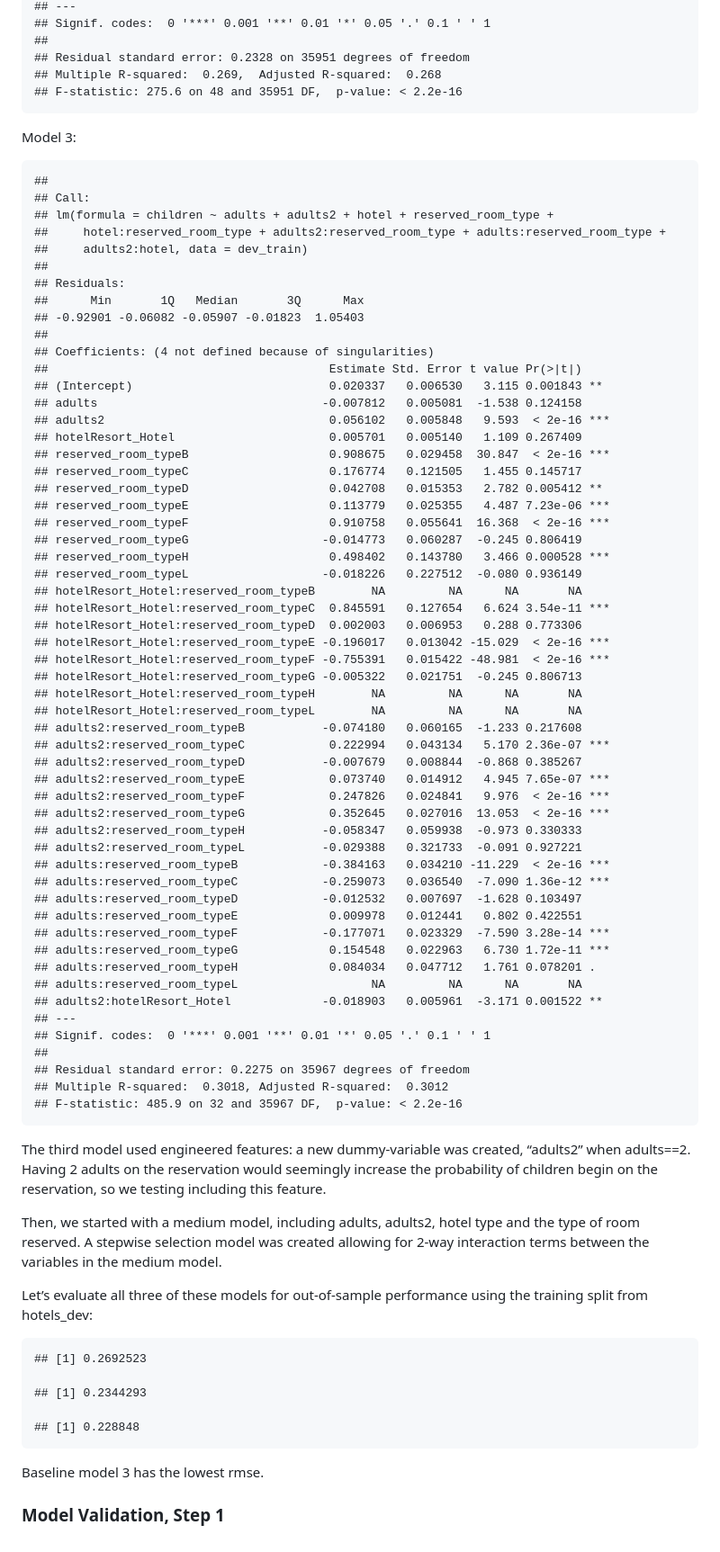
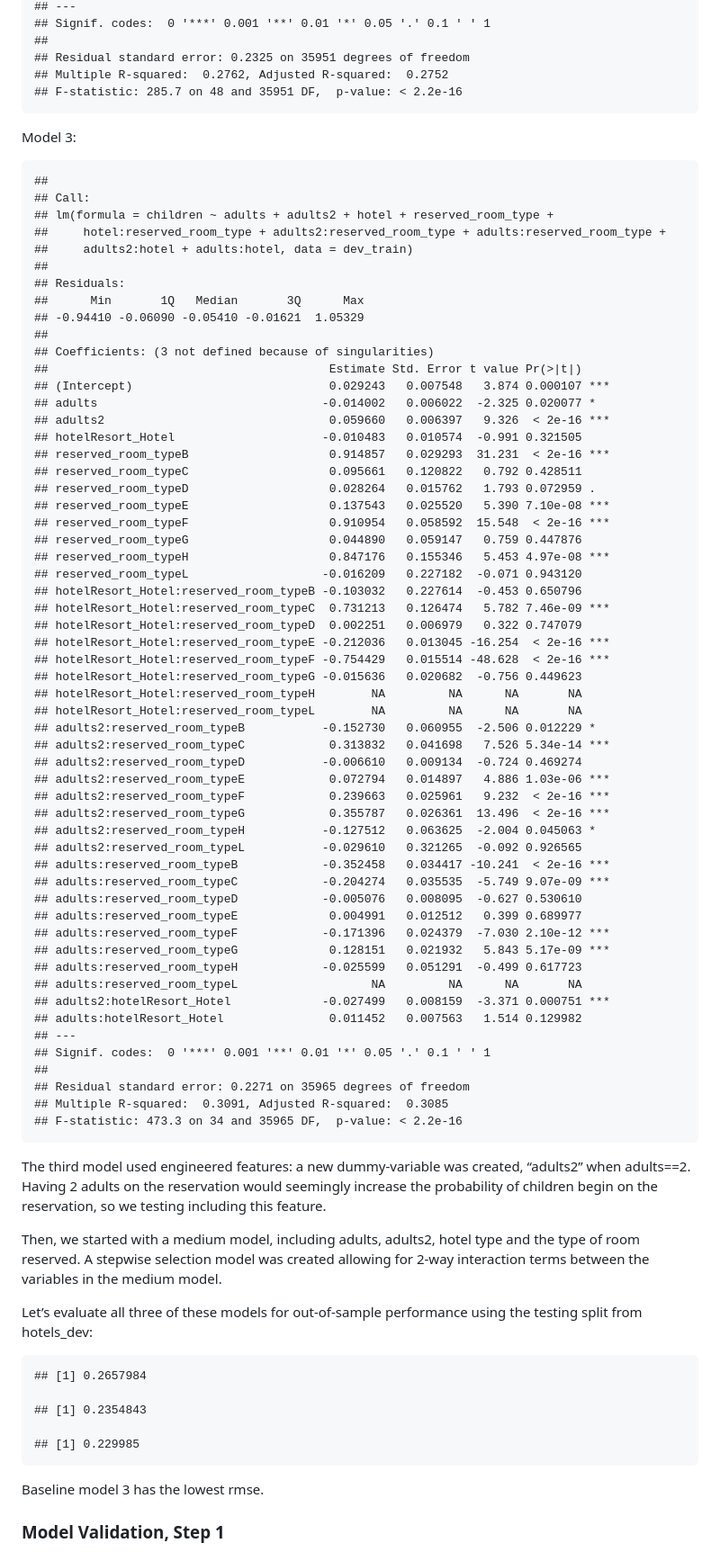
Before and after one commit to pranjalmaheshka/eco395m-sp23-DataMining, a Markdown page: Homework-2/PS2.md, the part around one of its changes. Shown at 90% size. Rendered like a GitHub page.

```diff
--- a/Homework-2/PS2.md
+++ b/Homework-2/PS2.md
@@ -449,9 +449,9 @@ Model 2:
     ## ---
     ## Signif. codes:  0 '***' 0.001 '**' 0.01 '*' 0.05 '.' 0.1 ' ' 1
     ##
-    ## Residual standard error: 0.2328 on 35951 degrees of freedom
-    ## Multiple R-squared:  0.269,  Adjusted R-squared:  0.268
-    ## F-statistic: 275.6 on 48 and 35951 DF,  p-value: < 2.2e-16
+    ## Residual standard error: 0.2325 on 35951 degrees of freedom
+    ## Multiple R-squared:  0.2762, Adjusted R-squared:  0.2752
+    ## F-statistic: 285.7 on 48 and 35951 DF,  p-value: < 2.2e-16
 
 Model 3:
 
@@ -459,57 +459,58 @@ Model 3:
     ## Call:
     ## lm(formula = children ~ adults + adults2 + hotel + reserved_room_type +
     ##     hotel:reserved_room_type + adults2:reserved_room_type + adults:reserved_room_type +
-    ##     adults2:hotel, data = dev_train)
+    ##     adults2:hotel + adults:hotel, data = dev_train)
     ##
     ## Residuals:
     ##      Min       1Q   Median       3Q      Max
-    ## -0.92901 -0.06082 -0.05907 -0.01823  1.05403
+    ## -0.94410 -0.06090 -0.05410 -0.01621  1.05329
     ##
-    ## Coefficients: (4 not defined because of singularities)
+    ## Coefficients: (3 not defined because of singularities)
     ##                                        Estimate Std. Error t value Pr(>|t|)
-    ## (Intercept)                            0.020337   0.006530   3.115 0.001843 **
-    ## adults                                -0.007812   0.005081  -1.538 0.124158
-    ## adults2                                0.056102   0.005848   9.593  < 2e-16 ***
-    ## hotelResort_Hotel                      0.005701   0.005140   1.109 0.267409
-    ## reserved_room_typeB                    0.908675   0.029458  30.847  < 2e-16 ***
-    ## reserved_room_typeC                    0.176774   0.121505   1.455 0.145717
-    ## reserved_room_typeD                    0.042708   0.015353   2.782 0.005412 **
-    ## reserved_room_typeE                    0.113779   0.025355   4.487 7.23e-06 ***
-    ## reserved_room_typeF                    0.910758   0.055641  16.368  < 2e-16 ***
-    ## reserved_room_typeG                   -0.014773   0.060287  -0.245 0.806419
-    ## reserved_room_typeH                    0.498402   0.143780   3.466 0.000528 ***
-    ## reserved_room_typeL                   -0.018226   0.227512  -0.080 0.936149
-    ## hotelResort_Hotel:reserved_room_typeB        NA         NA      NA       NA
-    ## hotelResort_Hotel:reserved_room_typeC  0.845591   0.127654   6.624 3.54e-11 ***
-    ## hotelResort_Hotel:reserved_room_typeD  0.002003   0.006953   0.288 0.773306
-    ## hotelResort_Hotel:reserved_room_typeE -0.196017   0.013042 -15.029  < 2e-16 ***
-    ## hotelResort_Hotel:reserved_room_typeF -0.755391   0.015422 -48.981  < 2e-16 ***
-    ## hotelResort_Hotel:reserved_room_typeG -0.005322   0.021751  -0.245 0.806713
+    ## (Intercept)                            0.029243   0.007548   3.874 0.000107 ***
+    ## adults                                -0.014002   0.006022  -2.325 0.020077 *
+    ## adults2                                0.059660   0.006397   9.326  < 2e-16 ***
+    ## hotelResort_Hotel                     -0.010483   0.010574  -0.991 0.321505
+    ## reserved_room_typeB                    0.914857   0.029293  31.231  < 2e-16 ***
+    ## reserved_room_typeC                    0.095661   0.120822   0.792 0.428511
+    ## reserved_room_typeD                    0.028264   0.015762   1.793 0.072959 .
+    ## reserved_room_typeE                    0.137543   0.025520   5.390 7.10e-08 ***
+    ## reserved_room_typeF                    0.910954   0.058592  15.548  < 2e-16 ***
+    ## reserved_room_typeG                    0.044890   0.059147   0.759 0.447876
+    ## reserved_room_typeH                    0.847176   0.155346   5.453 4.97e-08 ***
+    ## reserved_room_typeL                   -0.016209   0.227182  -0.071 0.943120
+    ## hotelResort_Hotel:reserved_room_typeB -0.103032   0.227614  -0.453 0.650796
+    ## hotelResort_Hotel:reserved_room_typeC  0.731213   0.126474   5.782 7.46e-09 ***
+    ## hotelResort_Hotel:reserved_room_typeD  0.002251   0.006979   0.322 0.747079
+    ## hotelResort_Hotel:reserved_room_typeE -0.212036   0.013045 -16.254  < 2e-16 ***
+    ## hotelResort_Hotel:reserved_room_typeF -0.754429   0.015514 -48.628  < 2e-16 ***
+    ## hotelResort_Hotel:reserved_room_typeG -0.015636   0.020682  -0.756 0.449623
     ## hotelResort_Hotel:reserved_room_typeH        NA         NA      NA       NA
     ## hotelResort_Hotel:reserved_room_typeL        NA         NA      NA       NA
-    ## adults2:reserved_room_typeB           -0.074180   0.060165  -1.233 0.217608
-    ## adults2:reserved_room_typeC            0.222994   0.043134   5.170 2.36e-07 ***
-    ## adults2:reserved_room_typeD           -0.007679   0.008844  -0.868 0.385267
-    ## adults2:reserved_room_typeE            0.073740   0.014912   4.945 7.65e-07 ***
-    ## adults2:reserved_room_typeF            0.247826   0.024841   9.976  < 2e-16 ***
-    ## adults2:reserved_room_typeG            0.352645   0.027016  13.053  < 2e-16 ***
-    ## adults2:reserved_room_typeH           -0.058347   0.059938  -0.973 0.330333
-    ## adults2:reserved_room_typeL           -0.029388   0.321733  -0.091 0.927221
-    ## adults:reserved_room_typeB            -0.384163   0.034210 -11.229  < 2e-16 ***
-    ## adults:reserved_room_typeC            -0.259073   0.036540  -7.090 1.36e-12 ***
-    ## adults:reserved_room_typeD            -0.012532   0.007697  -1.628 0.103497
-    ## adults:reserved_room_typeE             0.009978   0.012441   0.802 0.422551
-    ## adults:reserved_room_typeF            -0.177071   0.023329  -7.590 3.28e-14 ***
-    ## adults:reserved_room_typeG             0.154548   0.022963   6.730 1.72e-11 ***
-    ## adults:reserved_room_typeH             0.084034   0.047712   1.761 0.078201 .
+    ## adults2:reserved_room_typeB           -0.152730   0.060955  -2.506 0.012229 *
+    ## adults2:reserved_room_typeC            0.313832   0.041698   7.526 5.34e-14 ***
+    ## adults2:reserved_room_typeD           -0.006610   0.009134  -0.724 0.469274
+    ## adults2:reserved_room_typeE            0.072794   0.014897   4.886 1.03e-06 ***
+    ## adults2:reserved_room_typeF            0.239663   0.025961   9.232  < 2e-16 ***
+    ## adults2:reserved_room_typeG            0.355787   0.026361  13.496  < 2e-16 ***
+    ## adults2:reserved_room_typeH           -0.127512   0.063625  -2.004 0.045063 *
+    ## adults2:reserved_room_typeL           -0.029610   0.321265  -0.092 0.926565
+    ## adults:reserved_room_typeB            -0.352458   0.034417 -10.241  < 2e-16 ***
+    ## adults:reserved_room_typeC            -0.204274   0.035535  -5.749 9.07e-09 ***
+    ## adults:reserved_room_typeD            -0.005076   0.008095  -0.627 0.530610
+    ## adults:reserved_room_typeE             0.004991   0.012512   0.399 0.689977
+    ## adults:reserved_room_typeF            -0.171396   0.024379  -7.030 2.10e-12 ***
+    ## adults:reserved_room_typeG             0.128151   0.021932   5.843 5.17e-09 ***
+    ## adults:reserved_room_typeH            -0.025599   0.051291  -0.499 0.617723
     ## adults:reserved_room_typeL                   NA         NA      NA       NA
-    ## adults2:hotelResort_Hotel             -0.018903   0.005961  -3.171 0.001522 **
+    ## adults2:hotelResort_Hotel             -0.027499   0.008159  -3.371 0.000751 ***
+    ## adults:hotelResort_Hotel               0.011452   0.007563   1.514 0.129982
     ## ---
     ## Signif. codes:  0 '***' 0.001 '**' 0.01 '*' 0.05 '.' 0.1 ' ' 1
     ##
-    ## Residual standard error: 0.2275 on 35967 degrees of freedom
-    ## Multiple R-squared:  0.3018, Adjusted R-squared:  0.3012
-    ## F-statistic: 485.9 on 32 and 35967 DF,  p-value: < 2.2e-16
+    ## Residual standard error: 0.2271 on 35965 degrees of freedom
+    ## Multiple R-squared:  0.3091, Adjusted R-squared:  0.3085
+    ## F-statistic: 473.3 on 34 and 35965 DF,  p-value: < 2.2e-16
 
 The third model used engineered features: a new dummy-variable was
 created, “adults2” when adults==2. Having 2 adults on the reservation
@@ -522,13 +523,13 @@ created allowing for 2-way interaction terms between the variables in
 the medium model.
 
 Let’s evaluate all three of these models for out-of-sample performance
-using the training split from hotels\_dev:
+using the testing split from hotels\_dev:
 
-    ## [1] 0.2692523
+    ## [1] 0.2657984
 
-    ## [1] 0.2344293
+    ## [1] 0.2354843
 
-    ## [1] 0.228848
+    ## [1] 0.229985
 
 Baseline model 3 has the lowest rmse.
 
```
Also changed, not shown: other parts of Homework-2/PS2.md (+66 -66 lines).
